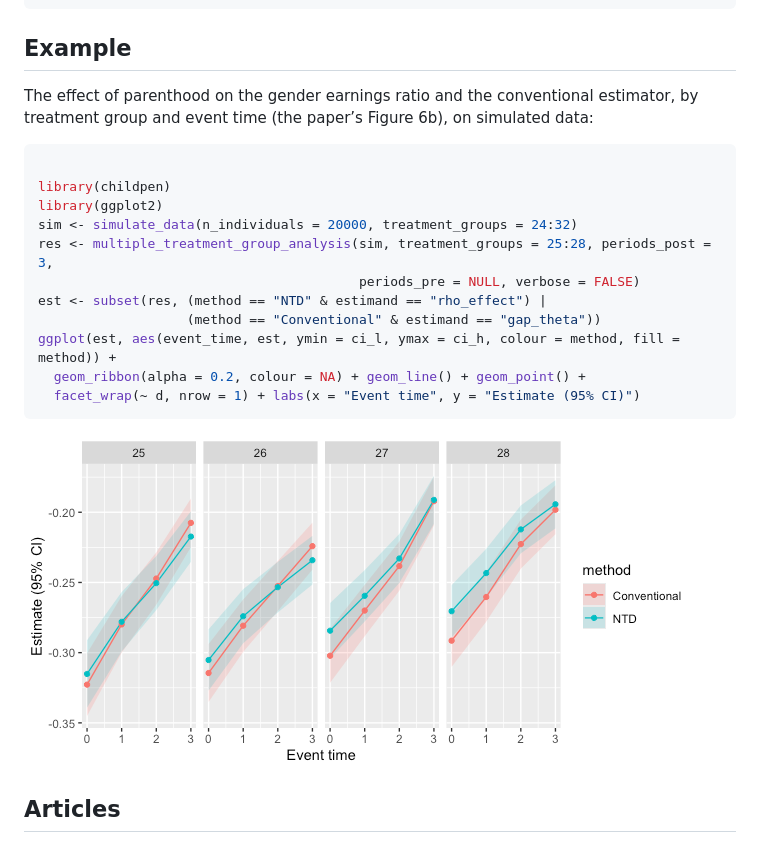
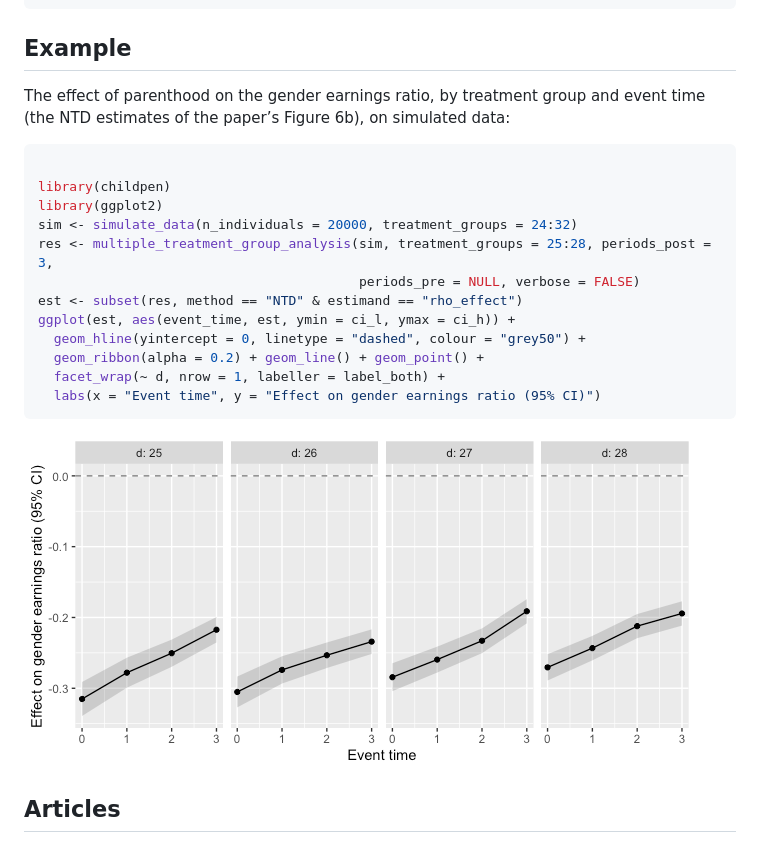
Before and after one commit to dorleventer/childpen, a Markdown page: index.md, the part around the change. Rendered like a GitHub page; pictures changed too: reference/figures/README-example-1.png.

Commit message:
Deploying to gh-pages from @ dorleventer/childpen@c15614881f297ddfd49a5bf780ae960e196c6370 🚀

````diff
--- a/index.md
+++ b/index.md
@@ -42,9 +42,9 @@ remotes::install_github("dorleventer/childpen")
 
 ## Example
 
-The effect of parenthood on the gender earnings ratio and the
-conventional estimator, by treatment group and event time (the paper’s
-Figure 6b), on simulated data:
+The effect of parenthood on the gender earnings ratio, by treatment
+group and event time (the NTD estimates of the paper’s Figure 6b), on
+simulated data:
 
 ``` r
 
@@ -53,11 +53,12 @@ library(ggplot2)
 sim <- simulate_data(n_individuals = 20000, treatment_groups = 24:32)
 res <- multiple_treatment_group_analysis(sim, treatment_groups = 25:28, periods_post = 3,
                                          periods_pre = NULL, verbose = FALSE)
-est <- subset(res, (method == "NTD" & estimand == "rho_effect") |
-                   (method == "Conventional" & estimand == "gap_theta"))
-ggplot(est, aes(event_time, est, ymin = ci_l, ymax = ci_h, colour = method, fill = method)) +
-  geom_ribbon(alpha = 0.2, colour = NA) + geom_line() + geom_point() +
-  facet_wrap(~ d, nrow = 1) + labs(x = "Event time", y = "Estimate (95% CI)")
+est <- subset(res, method == "NTD" & estimand == "rho_effect")
+ggplot(est, aes(event_time, est, ymin = ci_l, ymax = ci_h)) +
+  geom_hline(yintercept = 0, linetype = "dashed", colour = "grey50") +
+  geom_ribbon(alpha = 0.2) + geom_line() + geom_point() +
+  facet_wrap(~ d, nrow = 1, labeller = label_both) +
+  labs(x = "Event time", y = "Effect on gender earnings ratio (95% CI)")
 ```
 
 ![](reference/figures/README-example-1.png)
````
Also changed, not shown: 4 other files.
